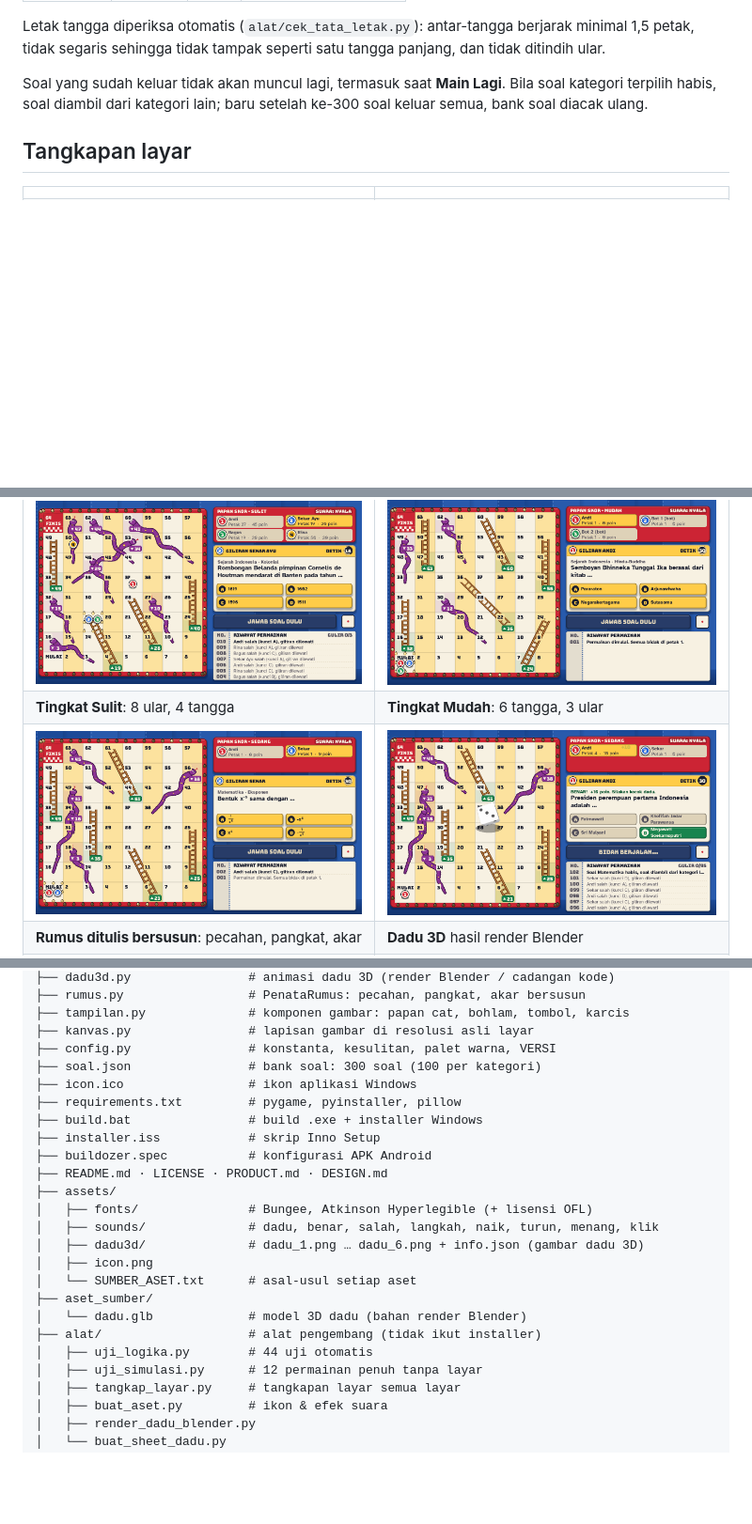
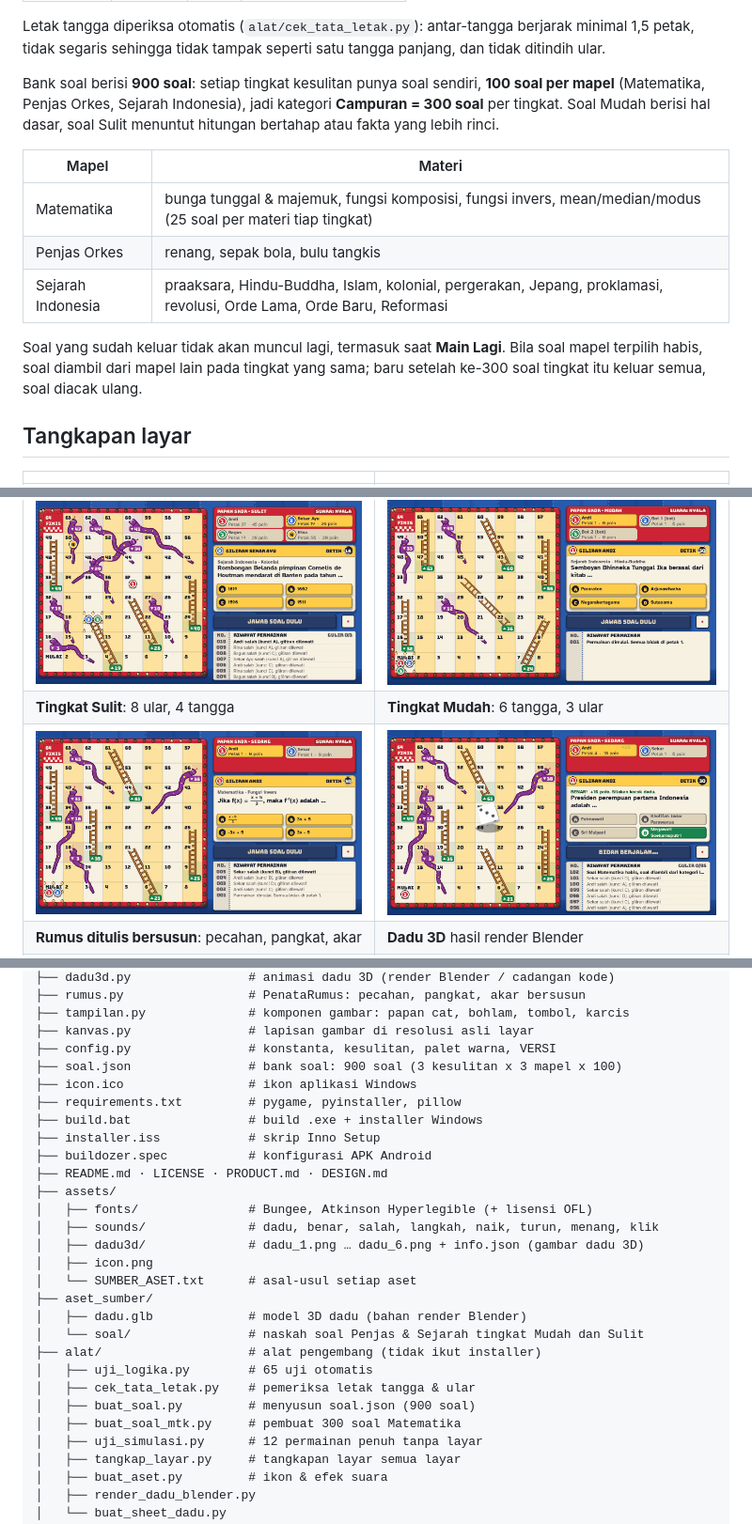
Before and after one commit to FazaRizkyA/ular-tangga-kuis, a Markdown page: README.md, 3 parts joined by grey strips. Shown at 94% size. Drawn GitHub-style; pictures changed too: docs/gambar/rumus_pecahan.png; blank space fills up the shorter version.

Commit message:
v1.4: 900 soal (100 per mapel per kesulitan), Matematika: bunga, komposisi, invers, mean/median/modus

```diff
--- a/README.md
+++ b/README.md
@@ -29,8 +29,18 @@ Papan 8 x 8 = 64 petak dengan tiga tingkat kesulitan:
 Letak tangga diperiksa otomatis (`alat/cek_tata_letak.py`): antar-tangga berjarak minimal 1,5 petak,
 tidak segaris sehingga tidak tampak seperti satu tangga panjang, dan tidak ditindih ular.
 
-Soal yang sudah keluar tidak akan muncul lagi, termasuk saat **Main Lagi**. Bila soal kategori terpilih habis,
-soal diambil dari kategori lain; baru setelah ke-300 soal keluar semua, bank soal diacak ulang.
+Bank soal berisi **900 soal**: setiap tingkat kesulitan punya soal sendiri, **100 soal per mapel**
+(Matematika, Penjas Orkes, Sejarah Indonesia), jadi kategori **Campuran = 300 soal** per tingkat.
+Soal Mudah berisi hal dasar, soal Sulit menuntut hitungan bertahap atau fakta yang lebih rinci.
+
+| Mapel | Materi |
+| --- | --- |
+| Matematika | bunga tunggal & majemuk, fungsi komposisi, fungsi invers, mean/median/modus (25 soal per materi tiap tingkat) |
+| Penjas Orkes | renang, sepak bola, bulu tangkis |
+| Sejarah Indonesia | praaksara, Hindu-Buddha, Islam, kolonial, pergerakan, Jepang, proklamasi, revolusi, Orde Lama, Orde Baru, Reformasi |
+
+Soal yang sudah keluar tidak akan muncul lagi, termasuk saat **Main Lagi**. Bila soal mapel terpilih habis,
+soal diambil dari mapel lain pada tingkat yang sama; baru setelah ke-300 soal tingkat itu keluar semua, soal diacak ulang.
 
 ## Tangkapan layar
 
@@ -112,7 +127,7 @@ ular-tangga-kuis/
 ├── tampilan.py              # komponen gambar: papan cat, bohlam, tombol, karcis
 ├── kanvas.py                # lapisan gambar di resolusi asli layar
 ├── config.py                # konstanta, kesulitan, palet warna, VERSI
-├── soal.json                # bank soal: 300 soal (100 per kategori)
+├── soal.json                # bank soal: 900 soal (3 kesulitan x 3 mapel x 100)
 ├── icon.ico                 # ikon aplikasi Windows
 ├── requirements.txt         # pygame, pyinstaller, pillow
 ├── build.bat                # build .exe + installer Windows
@@ -126,9 +141,13 @@ ular-tangga-kuis/
 │   ├── icon.png
 │   └── SUMBER_ASET.txt      # asal-usul setiap aset
 ├── aset_sumber/
-│   └── dadu.glb             # model 3D dadu (bahan render Blender)
+│   ├── dadu.glb             # model 3D dadu (bahan render Blender)
+│   └── soal/                # naskah soal Penjas & Sejarah tingkat Mudah dan Sulit
 ├── alat/                    # alat pengembang (tidak ikut installer)
-│   ├── uji_logika.py        # 44 uji otomatis
+│   ├── uji_logika.py        # 65 uji otomatis
+│   ├── cek_tata_letak.py    # pemeriksa letak tangga & ular
+│   ├── buat_soal.py         # menyusun soal.json (900 soal)
+│   ├── buat_soal_mtk.py     # pembuat 300 soal Matematika
 │   ├── uji_simulasi.py      # 12 permainan penuh tanpa layar
 │   ├── tangkap_layar.py     # tangkapan layar semua layar
 │   ├── buat_aset.py         # ikon & efek suara
```
Also changed, not shown: other parts of README.md (+11 -6 lines), 13 other files.
